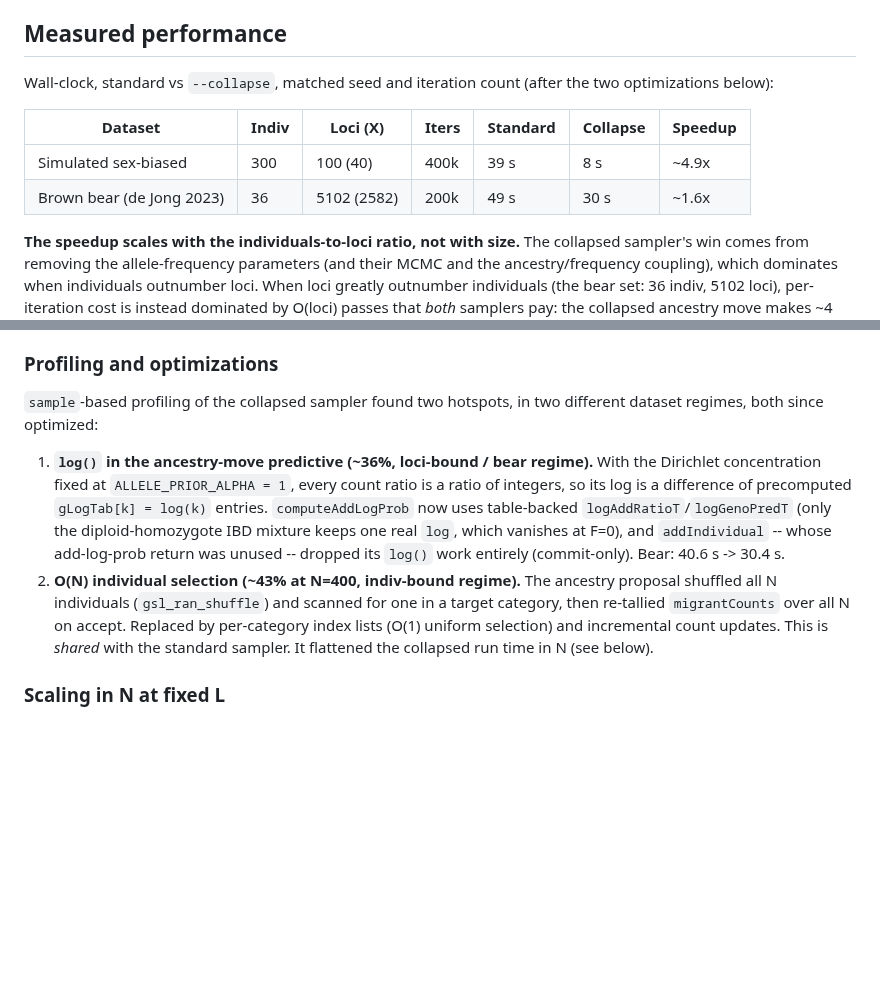
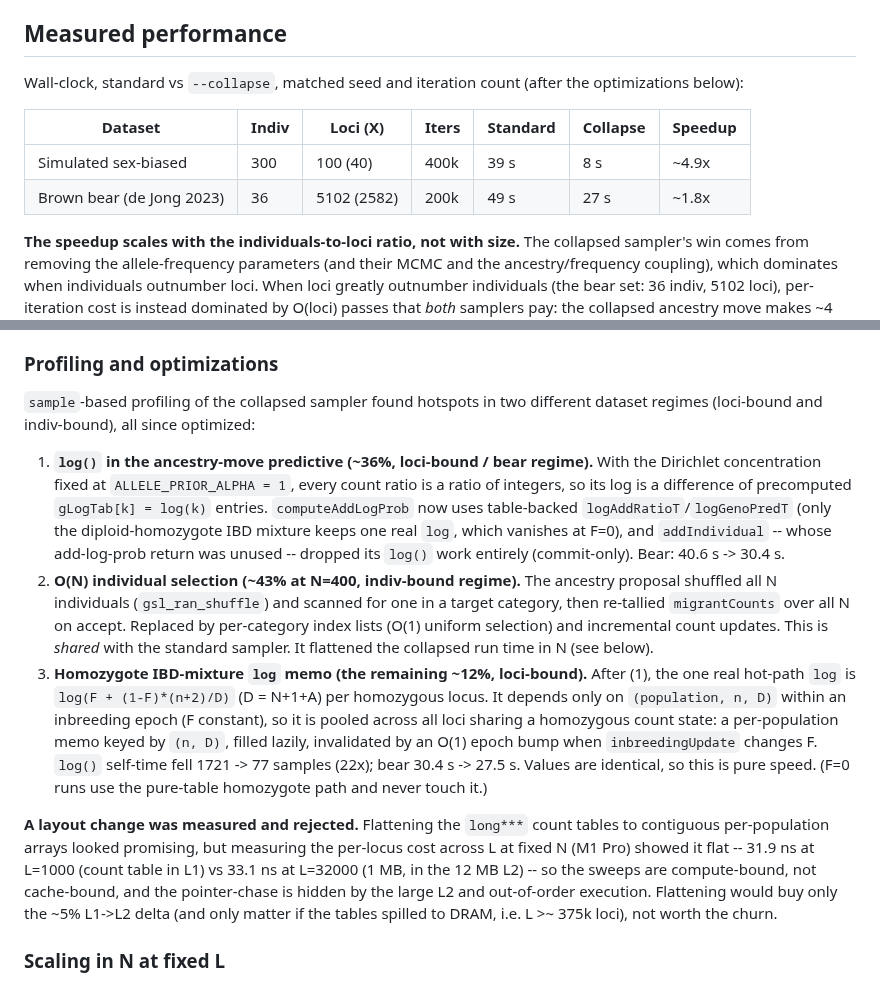
Before and after one commit to brannala/BA3, a Markdown page: doc/collapsed_allele_freqs_plan.md, 2 parts joined by grey strips. Drawn GitHub-style; blank space fills up the shorter version.

Commit message:
Document the homozygote-log memo and the rejected layout change
Record optimization (3): the homozygote IBD-mixture log memoized by count state
(n, D), pooling the last hot-path log across loci -- log() self-time 1721 -> 77
samples, bear 30.4 -> 27.5 s (now ~1.8x vs standard). Also document that a
cnt-table layout flattening was measured (per-locus cost flat across L on an M1
Pro: 31.9 ns at L=1000 vs 33.1 ns at L=32000) and rejected as compute-bound, not
cache-bound. Update the dataset table (bear 27 s).

```diff
--- a/doc/collapsed_allele_freqs_plan.md
+++ b/doc/collapsed_allele_freqs_plan.md
@@ -180,12 +180,12 @@ opt-in until it has more field mileage. (The `z`-sweep is already thinned to eve
 ## Measured performance
 
 Wall-clock, standard vs `--collapse`, matched seed and iteration count (after the
-two optimizations below):
+optimizations below):
 
 | Dataset | Indiv | Loci (X) | Iters | Standard | Collapse | Speedup |
 |---|---|---|---|---|---|---|
 | Simulated sex-biased | 300 | 100 (40) | 400k | 39 s | 8 s | ~4.9x |
-| Brown bear (de Jong 2023) | 36 | 5102 (2582) | 200k | 49 s | 30 s | ~1.6x |
+| Brown bear (de Jong 2023) | 36 | 5102 (2582) | 200k | 49 s | 27 s | ~1.8x |
 
 **The speedup scales with the individuals-to-loci ratio, not with size.** The
 collapsed sampler's win comes from removing the allele-frequency parameters (and
@@ -207,8 +207,8 @@ term drops out and the advantage reverts toward the pure-N frequency term.
 
 ### Profiling and optimizations
 
-`sample`-based profiling of the collapsed sampler found two hotspots, in two
-different dataset regimes, both since optimized:
+`sample`-based profiling of the collapsed sampler found hotspots in two different
+dataset regimes (loci-bound and indiv-bound), all since optimized:
 
 1. **`log()` in the ancestry-move predictive (~36%, loci-bound / bear regime).**
    With the Dirichlet concentration fixed at `ALLELE_PRIOR_ALPHA = 1`, every count
@@ -224,6 +224,23 @@ different dataset regimes, both since optimized:
    by per-category index lists (O(1) uniform selection) and incremental count
    updates. This is *shared* with the standard sampler. It flattened the collapsed
    run time in N (see below).
+3. **Homozygote IBD-mixture `log` memo (the remaining ~12%, loci-bound).** After
+   (1), the one real hot-path `log` is `log(F + (1-F)*(n+2)/D)` (D = N+1+A) per
+   homozygous locus. It depends only on `(population, n, D)` within an inbreeding
+   epoch (F constant), so it is pooled across all loci sharing a homozygous count
+   state: a per-population memo keyed by `(n, D)`, filled lazily, invalidated by an
+   O(1) epoch bump when `inbreedingUpdate` changes F. `log()` self-time fell
+   1721 -> 77 samples (22x); bear 30.4 s -> 27.5 s. Values are identical, so this
+   is pure speed. (F=0 runs use the pure-table homozygote path and never touch it.)
+
+**A layout change was measured and rejected.** Flattening the `long***` count
+tables to contiguous per-population arrays looked promising, but measuring the
+per-locus cost across L at fixed N (M1 Pro) showed it flat -- 31.9 ns at L=1000
+(count table in L1) vs 33.1 ns at L=32000 (1 MB, in the 12 MB L2) -- so the sweeps
+are compute-bound, not cache-bound, and the pointer-chase is hidden by the large
+L2 and out-of-order execution. Flattening would buy only the ~5% L1->L2 delta (and
+only matter if the tables spilled to DRAM, i.e. L >~ 375k loci), not worth the
+churn.
 
 ### Scaling in N at fixed L
 
```
